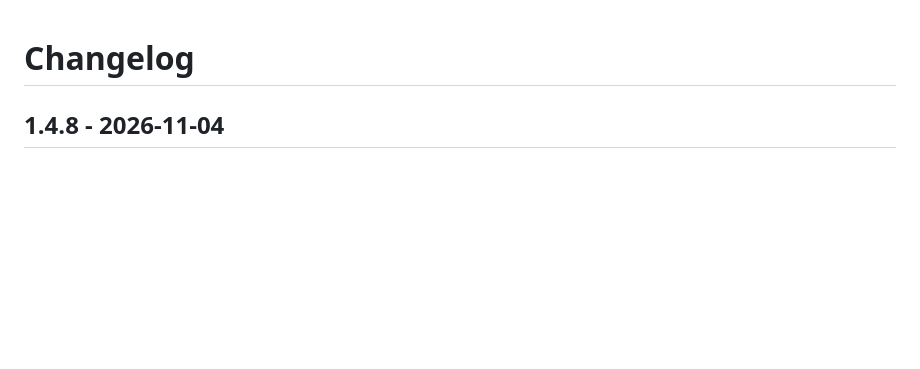
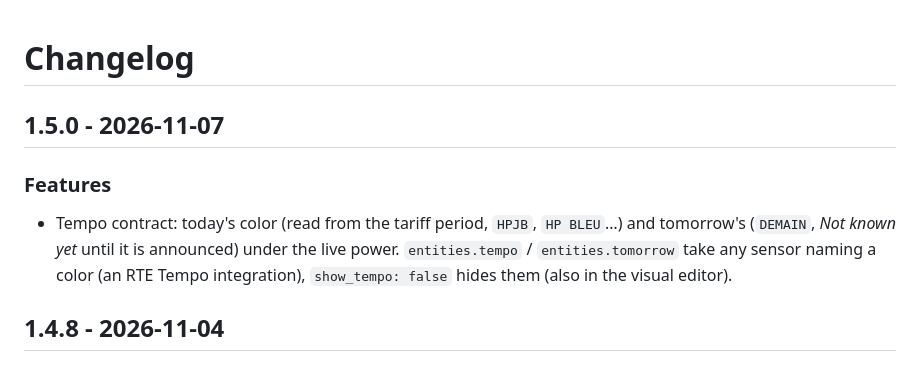
Before and after one commit to juju35/ha-zlinky-card, a Markdown page: CHANGELOG.md, the part around the change. GitHub-like rendering; blank space fills up the shorter version.

```diff
--- a/CHANGELOG.md
+++ b/CHANGELOG.md
@@ -1,4 +1,9 @@
 # Changelog
+
+## 1.5.0 - 2026-11-07
+
+### Features
+- Tempo contract: today's color (read from the tariff period, `HPJB`, `HP BLEU`…) and tomorrow's (`DEMAIN`, *Not known yet* until it is announced) under the live power. `entities.tempo` / `entities.tomorrow` take any sensor naming a color (an RTE Tempo integration), `show_tempo: false` hides them (also in the visual editor).
 
 ## 1.4.8 - 2026-11-04
 
```
Also changed, not shown: README.md (+8 -2 lines), screenshots/card-tempo-dark.png (added), screenshots/card-tempo.png (added), 5 other files.
